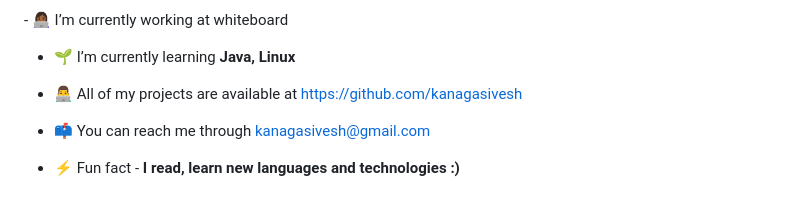
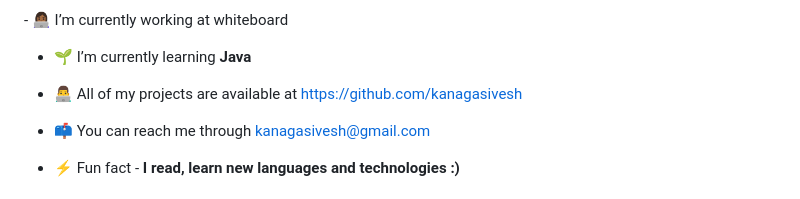
Before and after one commit to kanagasivesh/kanagasivesh, a Markdown page: README.md, the part around the change. Rendered like a GitHub page.

```diff
--- a/README.md
+++ b/README.md
@@ -17,7 +17,7 @@ You can click the Preview link to take a look at your changes.
 -->
 - 👩🏾‍💻 I’m currently working at whiteboard
 
-- 🌱 I’m currently learning **Java, Linux**
+- 🌱 I’m currently learning **Java**
 
 - 👨‍💻 All of my projects are available at [https://github.com/kanagasivesh](https://github.com/kanagasivesh)
 
```
